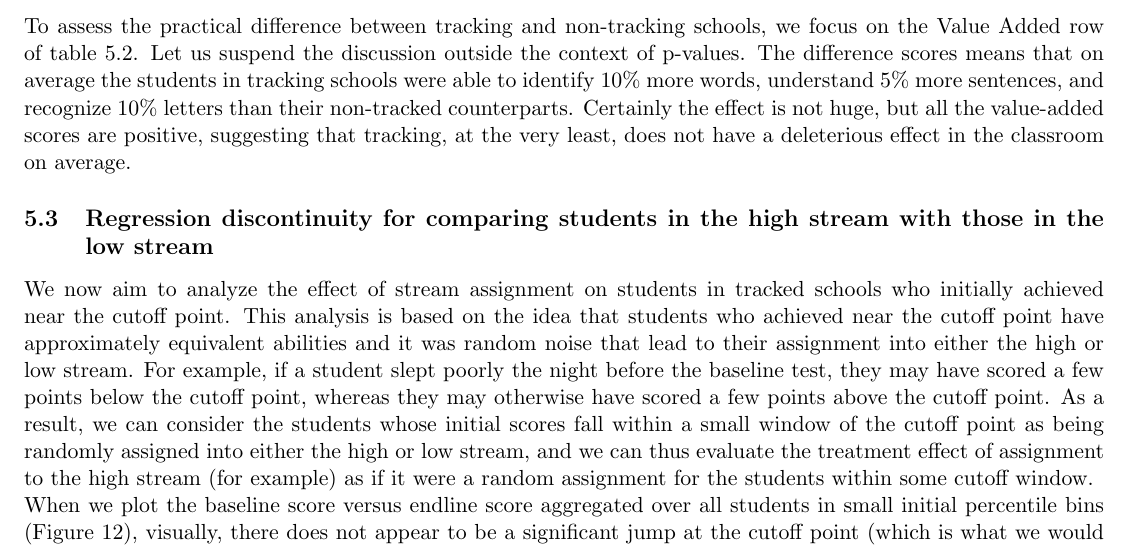
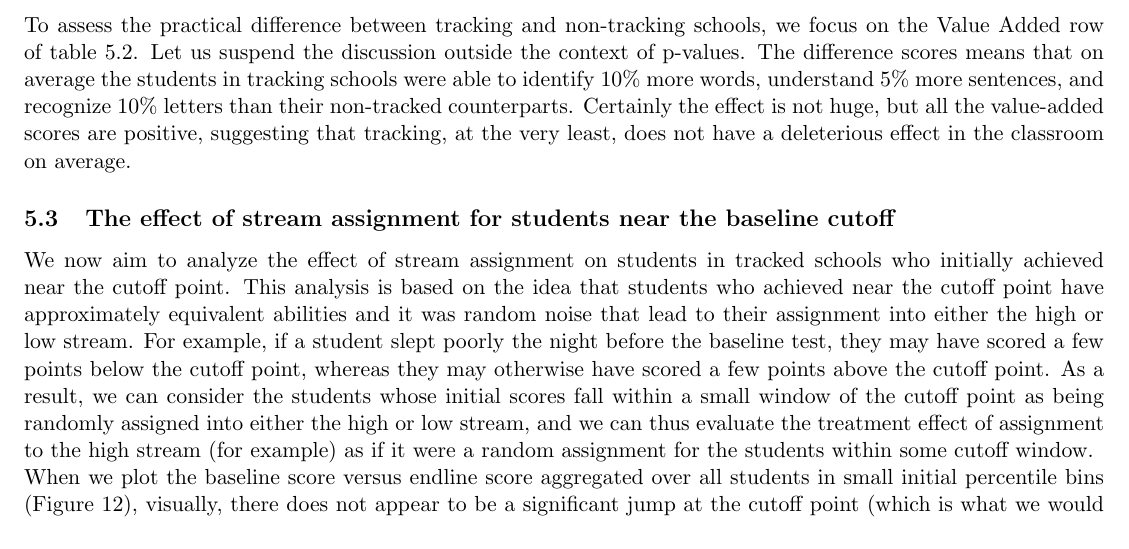
Before and after one commit to doctordo/stat240, a LaTeX document (final_project/Report/final_project.tex): part of page 11 of 15, cut so that both start at the same text. Compiled offline with pdfLaTeX.

Commit message:
Changed sec 5.3 title

```diff
--- a/final_project/Report/final_project.tex
+++ b/final_project/Report/final_project.tex
@@ -293,7 +293,7 @@ To assess the practical difference between tracking and non-tracking schools, we
 
 
 
- \subsection{Regression discontinuity for comparing students in the high stream with those in the low stream}
+ \subsection{The effect of stream assignment for students near the baseline cutoff}
 We now aim to analyze the effect of stream assignment on students in tracked schools who initially achieved near the cutoff point. This analysis is based on the idea that students who achieved near the cutoff point have approximately equivalent abilities and it was random noise that lead to their assignment into either the high or low stream. For example, if a student slept poorly the night before the baseline test, they may have scored a few points below the cutoff point, whereas they may otherwise have scored a few points above the cutoff point. As a result, we can consider the students whose initial scores fall within a small window of the cutoff point as being randomly assigned into either the high or low stream, and we can thus evaluate the treatment effect of assignment to the high stream (for example) as if it were a random assignment for the students within some cutoff window.\\
 When we plot the baseline score versus endline score aggregated over all students in small initial percentile bins (Figure~\ref{fig:RD_big}), visually, there does not appear to be a significant jump at the cutoff point (which is what we would expect to see in the presence of a regression discontinuity). In fact, it seems as though the slope becomes less steep, implying that assignment to the upper stream for students near the cutoff point is actually detrimental to their endline achievements.
   \begin{figure}[H]
```
Also changed, not shown: final_project/Report/final_project.pdf.
